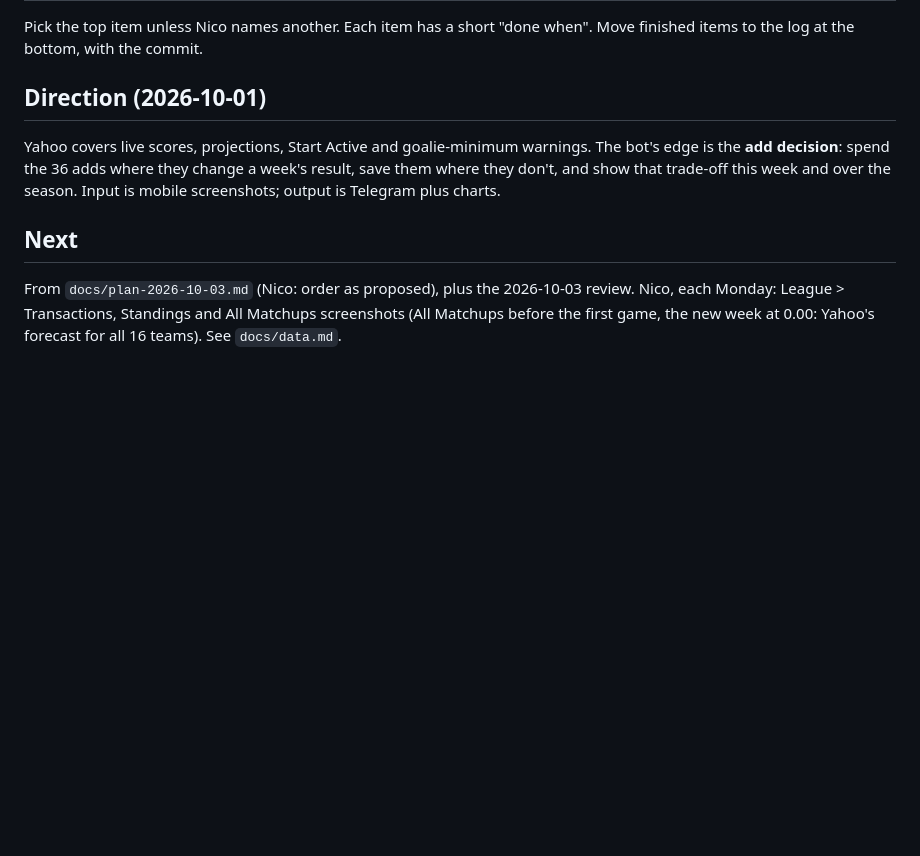
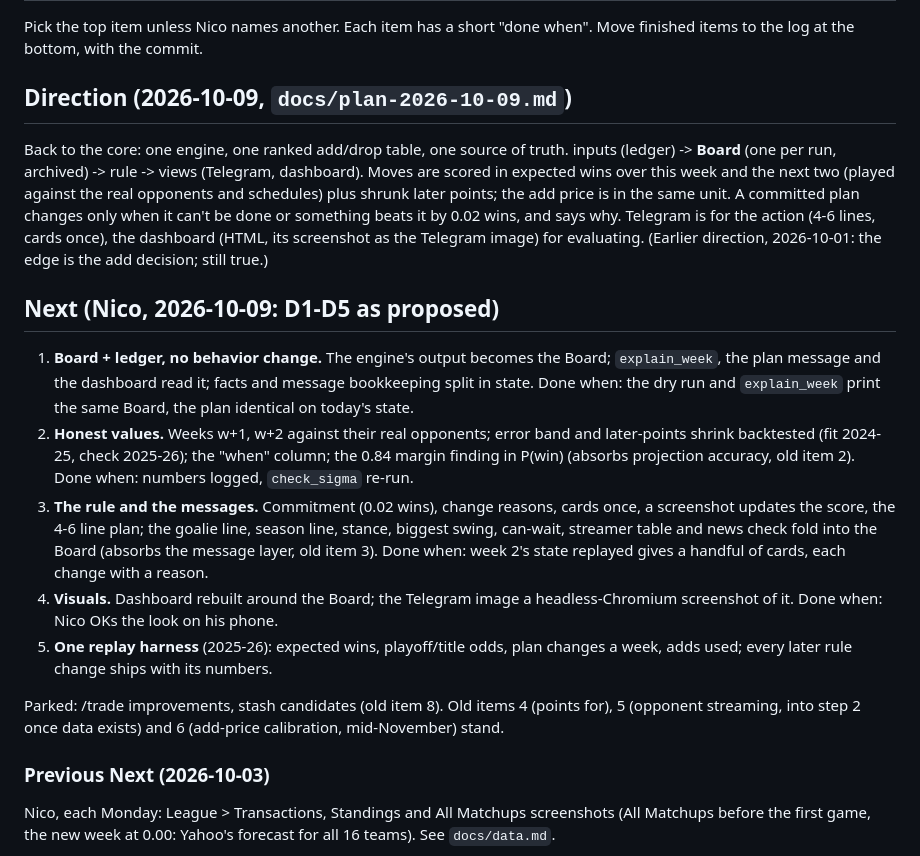
Before and after one commit to nybnic/FantasyNHLAssistantGM, a Markdown page: docs/roadmap.md, the part around the change. Drawn GitHub-style; blank space fills up the shorter version.

```diff
--- a/docs/roadmap.md
+++ b/docs/roadmap.md
@@ -3,14 +3,36 @@
 Pick the top item unless Nico names another. Each item has a short "done when".
 Move finished items to the log at the bottom, with the commit.
 
-## Direction (2026-10-01)
-Yahoo covers live scores, projections, Start Active and goalie-minimum warnings.
-The bot's edge is the **add decision**: spend the 36 adds where they change a
-week's result, save them where they don't, and show that trade-off this week and
-over the season. Input is mobile screenshots; output is Telegram plus charts.
+## Direction (2026-10-09, `docs/plan-2026-10-09.md`)
+Back to the core: one engine, one ranked add/drop table, one source of truth.
+inputs (ledger) -> **Board** (one per run, archived) -> rule -> views (Telegram, dashboard).
+Moves are scored in expected wins over this week and the next two (played against
+the real opponents and schedules) plus shrunk later points; the add price is in
+the same unit. A committed plan changes only when it can't be done or something
+beats it by 0.02 wins, and says why. Telegram is for the action (4-6 lines, cards
+once), the dashboard (HTML, its screenshot as the Telegram image) for evaluating.
+(Earlier direction, 2026-10-01: the edge is the add decision; still true.)
 
-## Next
-From `docs/plan-2026-10-03.md` (Nico: order as proposed), plus the 2026-10-03 review.
+## Next (Nico, 2026-10-09: D1-D5 as proposed)
+1. **Board + ledger, no behavior change.** The engine's output becomes the Board; `explain_week`,
+   the plan message and the dashboard read it; facts and message bookkeeping split in state.
+   Done when: the dry run and `explain_week` print the same Board, the plan identical on today's state.
+2. **Honest values.** Weeks w+1, w+2 against their real opponents; error band and later-points
+   shrink backtested (fit 2024-25, check 2025-26); the "when" column; the 0.84 margin finding in
+   P(win) (absorbs projection accuracy, old item 2). Done when: numbers logged, `check_sigma` re-run.
+3. **The rule and the messages.** Commitment (0.02 wins), change reasons, cards once, a screenshot
+   updates the score, the 4-6 line plan; the goalie line, season line, stance, biggest swing,
+   can-wait, streamer table and news check fold into the Board (absorbs the message layer, old item 3).
+   Done when: week 2's state replayed gives a handful of cards, each change with a reason.
+4. **Visuals.** Dashboard rebuilt around the Board; the Telegram image a headless-Chromium screenshot
+   of it. Done when: Nico OKs the look on his phone.
+5. **One replay harness** (2025-26): expected wins, playoff/title odds, plan changes a week, adds used;
+   every later rule change ships with its numbers.
+
+Parked: /trade improvements, stash candidates (old item 8). Old items 4 (points for), 5 (opponent
+streaming, into step 2 once data exists) and 6 (add-price calibration, mid-November) stand.
+
+### Previous Next (2026-10-03)
 Nico, each Monday: League > Transactions, Standings and All Matchups screenshots (All Matchups
 before the first game, the new week at 0.00: Yahoo's forecast for all 16 teams). See `docs/data.md`.
 1. Logging: weekly xFP snapshot, league moves, every team's weekly score and Yahoo projection
```
Also changed, not shown: docs/plan-2026-10-09.md (added, +128 -0 lines), engine/CLAUDE.md (+3 -0 lines).
